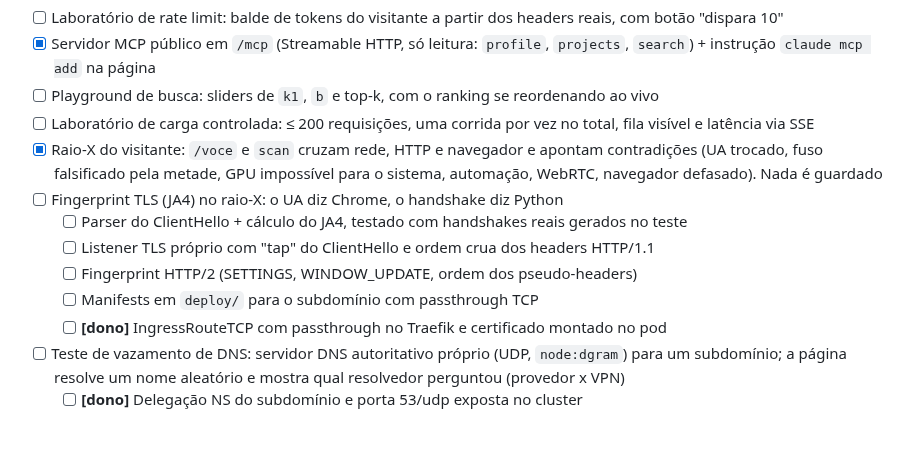
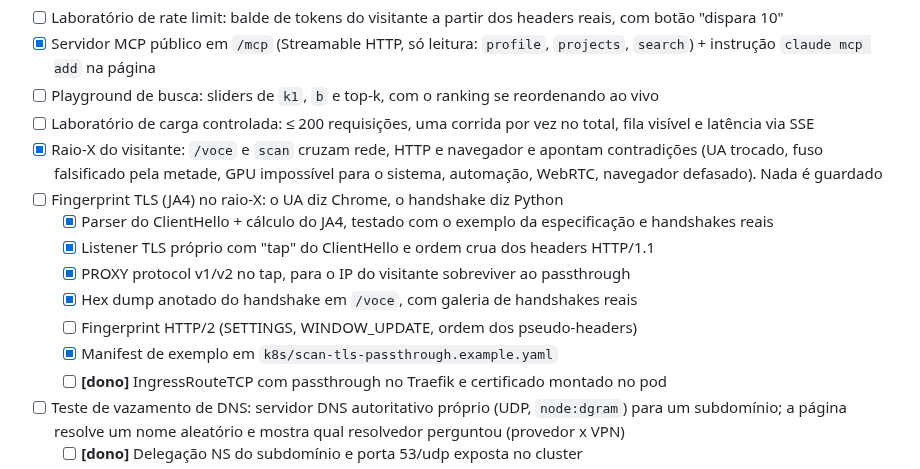
Before and after one commit to Guilherme-b-damasio/portfolio, a Markdown page: ROADMAP.md, the part around the change. GitHub-like rendering; blank space fills up the shorter version.

Commit message:
docs: document the TLS fingerprint, its env vars and how to try it locally

```diff
--- a/ROADMAP.md
+++ b/ROADMAP.md
@@ -72,10 +72,12 @@ um terminal interativo e métricas ao vivo, rodando no k3s.
       (UA trocado, fuso falsificado pela metade, GPU impossível para o sistema, automação, WebRTC, navegador
       defasado). Nada é guardado
 - [ ] Fingerprint TLS (JA4) no raio-X: o UA diz Chrome, o handshake diz Python
-  - [ ] Parser do ClientHello + cálculo do JA4, testado com handshakes reais gerados no teste
-  - [ ] Listener TLS próprio com "tap" do ClientHello e ordem crua dos headers HTTP/1.1
+  - [x] Parser do ClientHello + cálculo do JA4, testado com o exemplo da especificação e handshakes reais
+  - [x] Listener TLS próprio com "tap" do ClientHello e ordem crua dos headers HTTP/1.1
+  - [x] PROXY protocol v1/v2 no tap, para o IP do visitante sobreviver ao passthrough
+  - [x] Hex dump anotado do handshake em `/voce`, com galeria de handshakes reais
   - [ ] Fingerprint HTTP/2 (SETTINGS, WINDOW_UPDATE, ordem dos pseudo-headers)
-  - [ ] Manifests em `deploy/` para o subdomínio com passthrough TCP
+  - [x] Manifest de exemplo em `k8s/scan-tls-passthrough.example.yaml`
   - [ ] **[dono]** IngressRouteTCP com passthrough no Traefik e certificado montado no pod
 - [ ] Teste de vazamento de DNS: servidor DNS autoritativo próprio (UDP, `node:dgram`) para um subdomínio;
       a página resolve um nome aleatório e mostra qual resolvedor perguntou (provedor x VPN)
```
Also changed, not shown: 1 other file.
